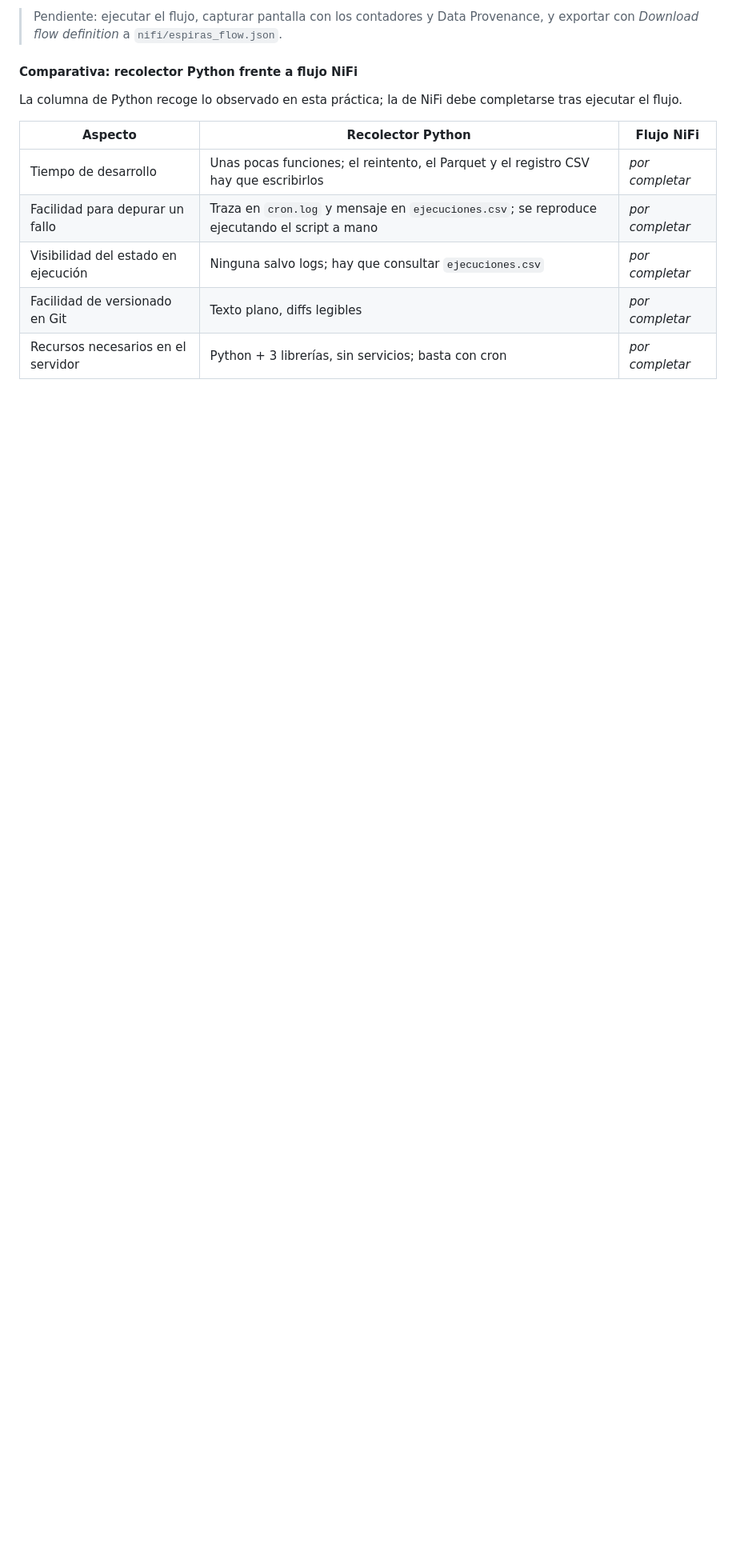
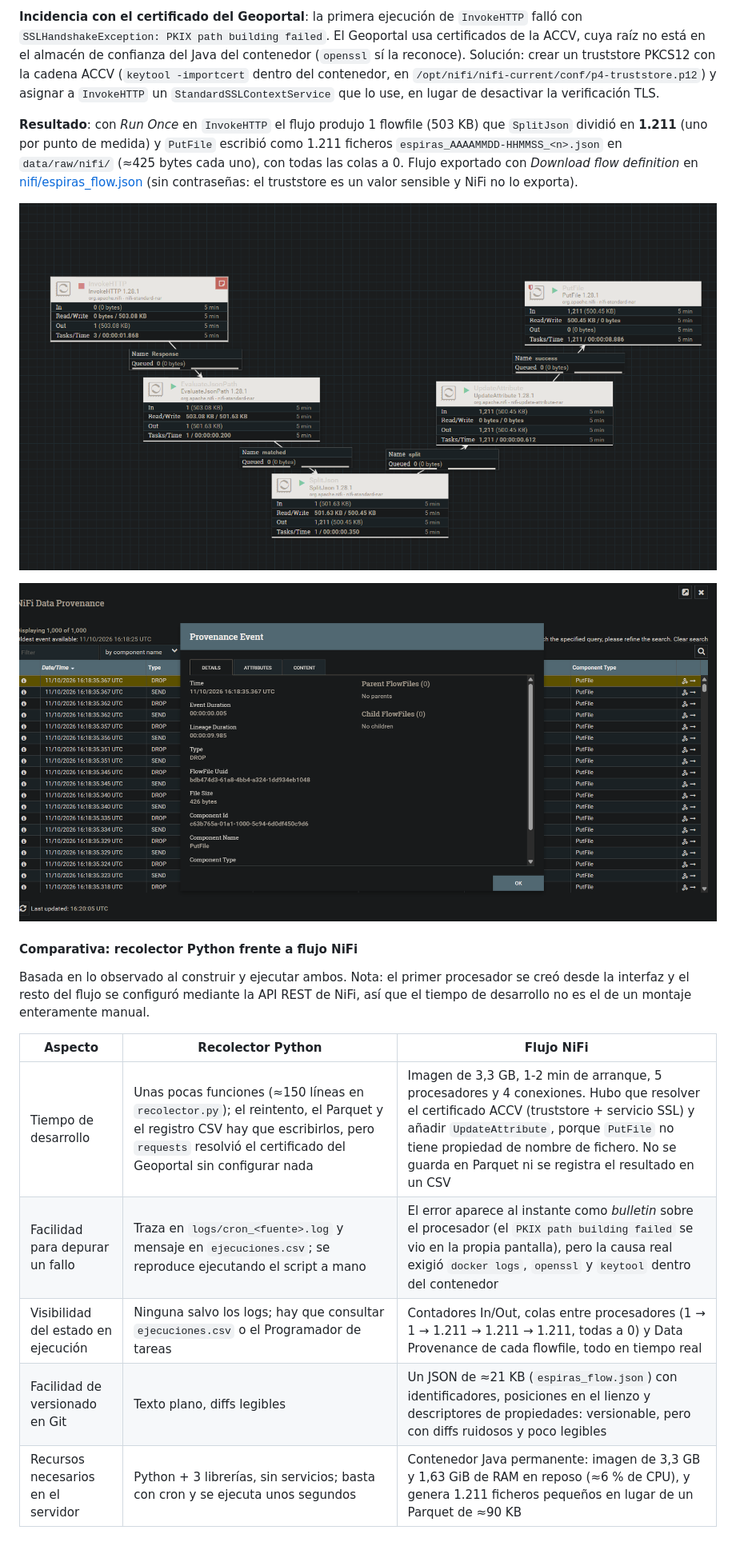
Before and after one commit to XimoFR/P4BIGDATA, a Markdown page: README.md, the part around one of its changes. Shown at 80% size. Drawn GitHub-style; pictures changed too: docs/evidencias/nifi_flujo.png (added), docs/evidencias/nifi_provenance.png (added); blank space fills up the shorter version.

Commit message:
Completa ingesta: NiFi, evidencias, README y correcciones del Programador de tareas

```diff
--- a/README.md
+++ b/README.md
@@ -197,14 +201,20 @@ Flujo (cada hora): `InvokeHTTP` → `EvaluateJsonPath` → `SplitJson` → `PutF
 
-> Pendiente: ejecutar el flujo, capturar pantalla con los contadores y Data Provenance, y exportar con *Download flow definition* a `nifi/espiras_flow.json`.
+**Incidencia con el certificado del Geoportal**: la primera ejecución de `InvokeHTTP` falló con `SSLHandshakeException: PKIX path building failed`. El Geoportal usa certificados de la ACCV, cuya raíz no está en el almacén de confianza del Java del contenedor (`openssl` sí la reconoce). Solución: crear un truststore PKCS12 con la cadena ACCV (`keytool -importcert` dentro del contenedor, en `/opt/nifi/nifi-current/conf/p4-truststore.p12`) y asignar a `InvokeHTTP` un `StandardSSLContextService` que lo use, en lugar de desactivar la verificación TLS.
+
+**Resultado**: con *Run Once* en `InvokeHTTP` el flujo produjo 1 flowfile (503 KB) que `SplitJson` dividió en **1.211** (uno por punto de medida) y `PutFile` escribió como 1.211 ficheros `espiras_AAAAMMDD-HHMMSS_<n>.json` en `data/raw/nifi/` (≈425 bytes cada uno), con todas las colas a 0. Flujo exportado con *Download flow definition* en [nifi/espiras_flow.json](nifi/espiras_flow.json) (sin contraseñas: el truststore es un valor sensible y NiFi no lo exporta).
+
+![Flujo NiFi en ejecución](docs/evidencias/nifi_flujo.png)
+
+![Data Provenance de un flowfile en PutFile](docs/evidencias/nifi_provenance.png)
 
 #### Comparativa: recolector Python frente a flujo NiFi
 
-La columna de Python recoge lo observado en esta práctica; la de NiFi debe completarse tras ejecutar el flujo.
+Basada en lo observado al construir y ejecutar ambos. Nota: el primer procesador se creó desde la interfaz y el resto del flujo se configuró mediante la API REST de NiFi, así que el tiempo de desarrollo no es el de un montaje enteramente manual.
 
 | Aspecto | Recolector Python | Flujo NiFi |
 |---|---|---|
-| Tiempo de desarrollo | Unas pocas funciones; el reintento, el Parquet y el registro CSV hay que escribirlos | _por completar_ |
-| Facilidad para depurar un fallo | Traza en `cron.log` y mensaje en `ejecuciones.csv`; se reproduce ejecutando el script a mano | _por completar_ |
-| Visibilidad del estado en ejecución | Ninguna salvo logs; hay que consultar `ejecuciones.csv` | _por completar_ |
-| Facilidad de versionado en Git | Texto plano, diffs legibles | _por completar_ |
-| Recursos necesarios en el servidor | Python + 3 librerías, sin servicios; basta con cron | _por completar_ |
+| Tiempo de desarrollo | Unas pocas funciones (≈150 líneas en `recolector.py`); el reintento, el Parquet y el registro CSV hay que escribirlos, pero `requests` resolvió el certificado del Geoportal sin configurar nada | Imagen de 3,3 GB, 1-2 min de arranque, 5 procesadores y 4 conexiones. Hubo que resolver el certificado ACCV (truststore + servicio SSL) y añadir `UpdateAttribute`, porque `PutFile` no tiene propiedad de nombre de fichero. No se guarda en Parquet ni se registra el resultado en un CSV |
+| Facilidad para depurar un fallo | Traza en `logs/cron_<fuente>.log` y mensaje en `ejecuciones.csv`; se reproduce ejecutando el script a mano | El error aparece al instante como *bulletin* sobre el procesador (el `PKIX path building failed` se vio en la propia pantalla), pero la causa real exigió `docker logs`, `openssl` y `keytool` dentro del contenedor |
+| Visibilidad del estado en ejecución | Ninguna salvo los logs; hay que consultar `ejecuciones.csv` o el Programador de tareas | Contadores In/Out, colas entre procesadores (1 → 1 → 1.211 → 1.211 → 1.211, todas a 0) y Data Provenance de cada flowfile, todo en tiempo real |
+| Facilidad de versionado en Git | Texto plano, diffs legibles | Un JSON de ≈21 KB (`espiras_flow.json`) con identificadores, posiciones en el lienzo y descriptores de propiedades: versionable, pero con diffs ruidosos y poco legibles |
+| Recursos necesarios en el servidor | Python + 3 librerías, sin servicios; basta con cron y se ejecuta unos segundos | Contenedor Java permanente: imagen de 3,3 GB y 1,63 GiB de RAM en reposo (≈6 % de CPU), y genera 1.211 ficheros pequeños en lugar de un Parquet de ≈90 KB |
```
Also changed, not shown: other parts of README.md (+8 -4 lines), docs/evidencias/arbol_data_raw.png (added), docs/evidencias/ejecuciones_csv.png (added), docs/evidencias/programador_tareas.png (added), 5 other files.
